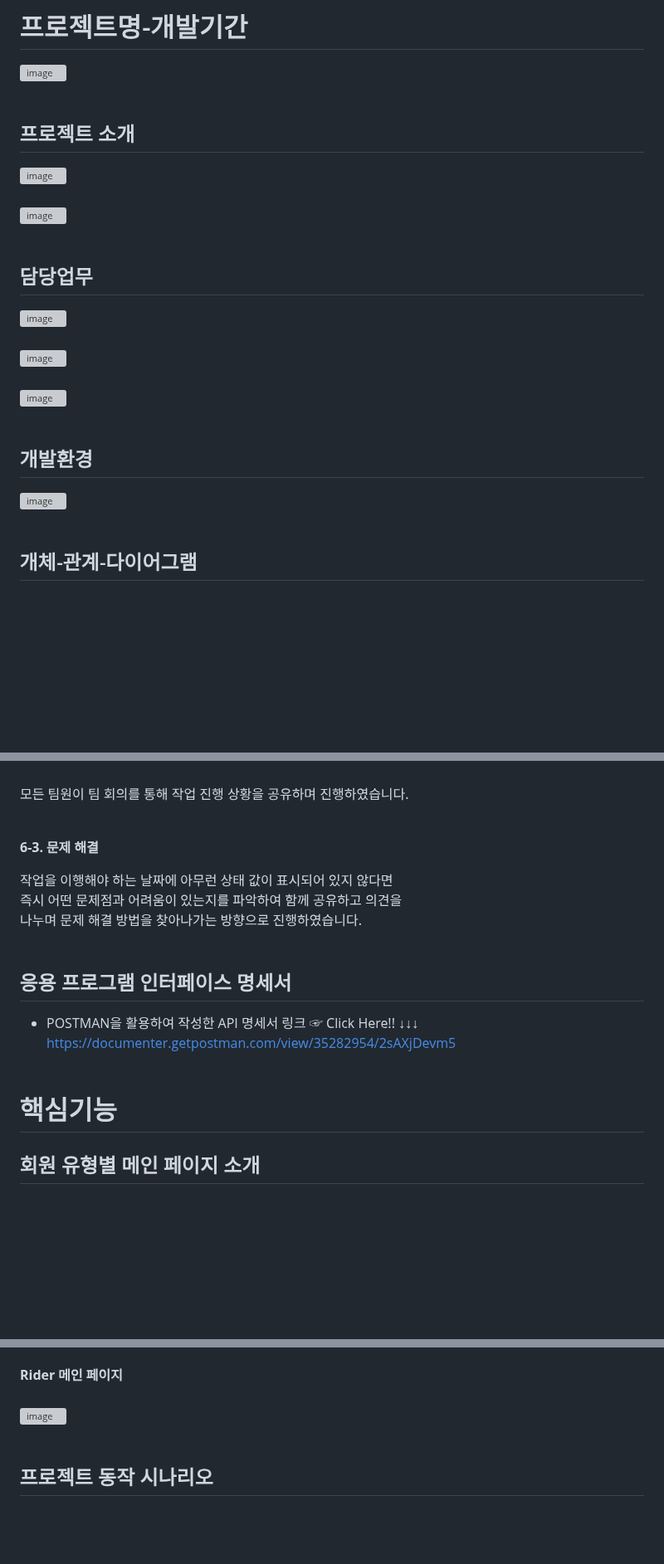
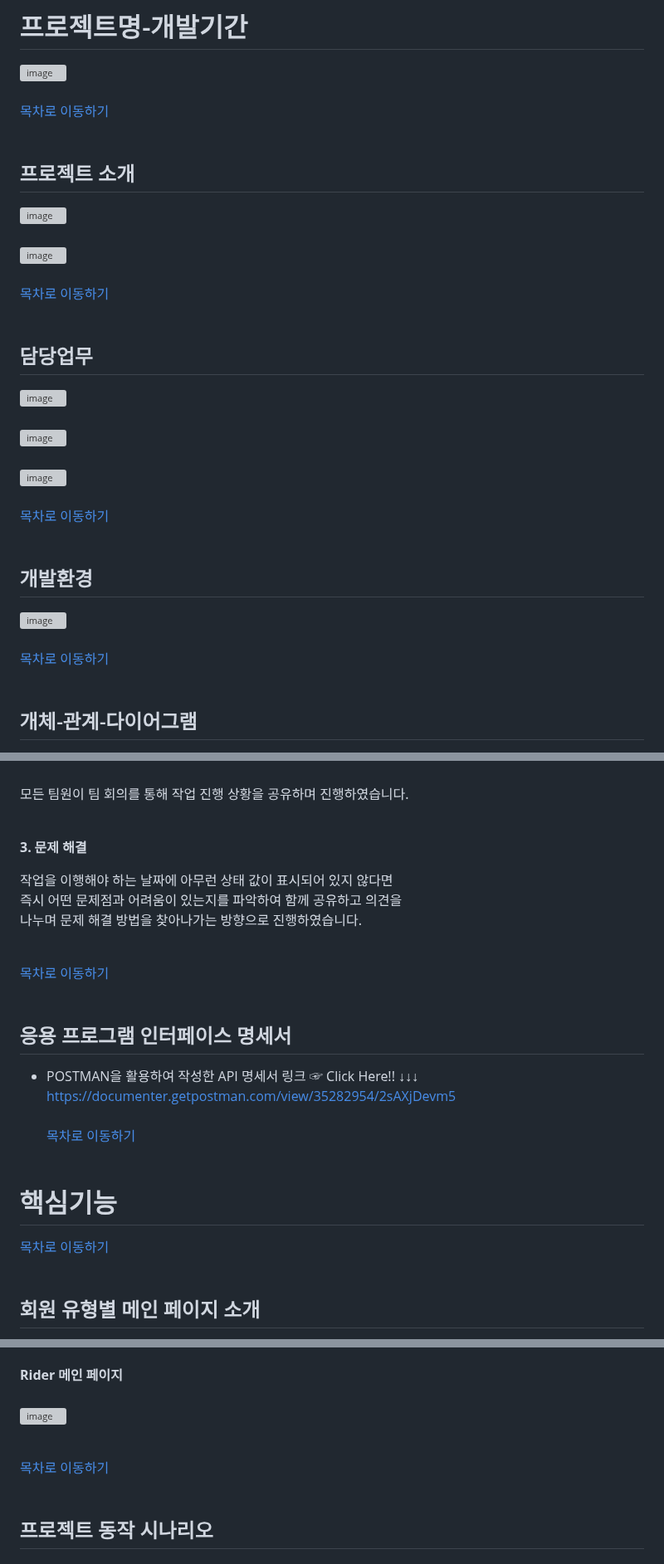
Before and after one commit to itrecipe/DeliveryOracle_Project, a Markdown page: README.md, 3 parts joined by grey strips. Shown at 83% size. Drawn GitHub-style; blank space fills up the shorter version; grey boxes are pictures that could not be loaded.

Commit message:
포트폴리오 전반적인 부분 모두 개선중_4
목차 이동 링크 테스트중_2

```diff
--- a/README.md
+++ b/README.md
@@ -15,18 +15,22 @@
 
 # 프로젝트명-개발기간
 ![image](https://github.com/user-attachments/assets/df909e7f-b860-4b7a-8617-16e2cde9181b) <br/><br/>
+[목차로 이동하기](#목차)<br/><br/>
 
 ## 프로젝트 소개
 ![image](https://github.com/user-attachments/assets/ae203d6d-0160-4636-9e74-89fc0162d3f0) <br/><br/>
 ![image](https://github.com/user-attachments/assets/3b1f5847-22b2-4262-b951-305cfb85d270) <br/><br/>
+[목차로 이동하기](#목차)<br/><br/>
 
 ## 담당업무
 ![image](https://github.com/user-attachments/assets/66ad3f46-7783-4e5c-9ea8-cdef8bea6af3) <br/><br/>
 ![image](https://github.com/user-attachments/assets/1efcfd84-5b90-45fa-be91-8181ffd4baed) <br/><br/>
 ![image](https://github.com/user-attachments/assets/6aac4ecd-0917-4d35-8f03-acd383317152) <br/><br/>
+[목차로 이동하기](#목차)<br/><br/>
 
 ## 개발환경
 ![image](https://github.com/user-attachments/assets/741761d0-6461-48f6-890b-5ee28c516c38)<br/><br/>
+[목차로 이동하기](#목차)<br/><br/>
 
 ## 개체-관계-다이어그램
 ![DeliveryOracle_ERD](https://github.com/user-attachments/assets/5efc7279-a238-4d75-bc04-8155d1fbc517)<br/><br/>
@@ -277,16 +283,18 @@ BEGIN
 
 모든 팀원이 팀 회의를 통해 작업 진행 상황을 공유하며 진행하였습니다.<br/><br/>
 
-**6-3. 문제 해결**<br/>
+**3. 문제 해결**<br/>
 
 작업을 이행해야 하는 날짜에 아무런 상태 값이 표시되어 있지 않다면<br/>
 즉시 어떤 문제점과 어려움이 있는지를 파악하여 함께 공유하고 의견을<br/>
 나누며 문제 해결 방법을 찾아나가는 방향으로 진행하였습니다.<br/><br/>
 
+[목차로 이동하기](#목차)<br/><br/>
+
 ## 응용 프로그램 인터페이스 명세서
 - POSTMAN을 활용하여 작성한 API 명세서 링크 ☞ Click Here!! ↓↓↓<br/>
-<a>https://documenter.getpostman.com/view/35282954/2sAXjDevm5<a/>
-<br/><br/>
+<a>https://documenter.getpostman.com/view/35282954/2sAXjDevm5<a/> <br/><br/>
+[목차로 이동하기](#목차)<br/><br/>
 
 # 핵심기능
 <!--
@@ -294,6 +302,7 @@ BEGIN
 악성 유저 / 업체 간의 신고기능
 제작이유 : 어느 한쪽만 배려해주는게 아닌 양쪽 서로의 입장을 배려해주기 위함
 -->
+[목차로 이동하기](#목차)<br/><br/>
 
 ## 회원 유형별 메인 페이지 소개
 
@@ -312,6 +321,8 @@ BEGIN
 
 **Rider 메인 페이지** <br/><br/>
 ![image](https://github.com/user-attachments/assets/b49af423-655d-49cc-b771-5c647908c076) <br/><br/>
+
+[목차로 이동하기](#목차)<br/><br/>
 
 ## 프로젝트 동작 시나리오
 
```
Also changed, not shown: other parts of README.md (+2 -0 lines).
